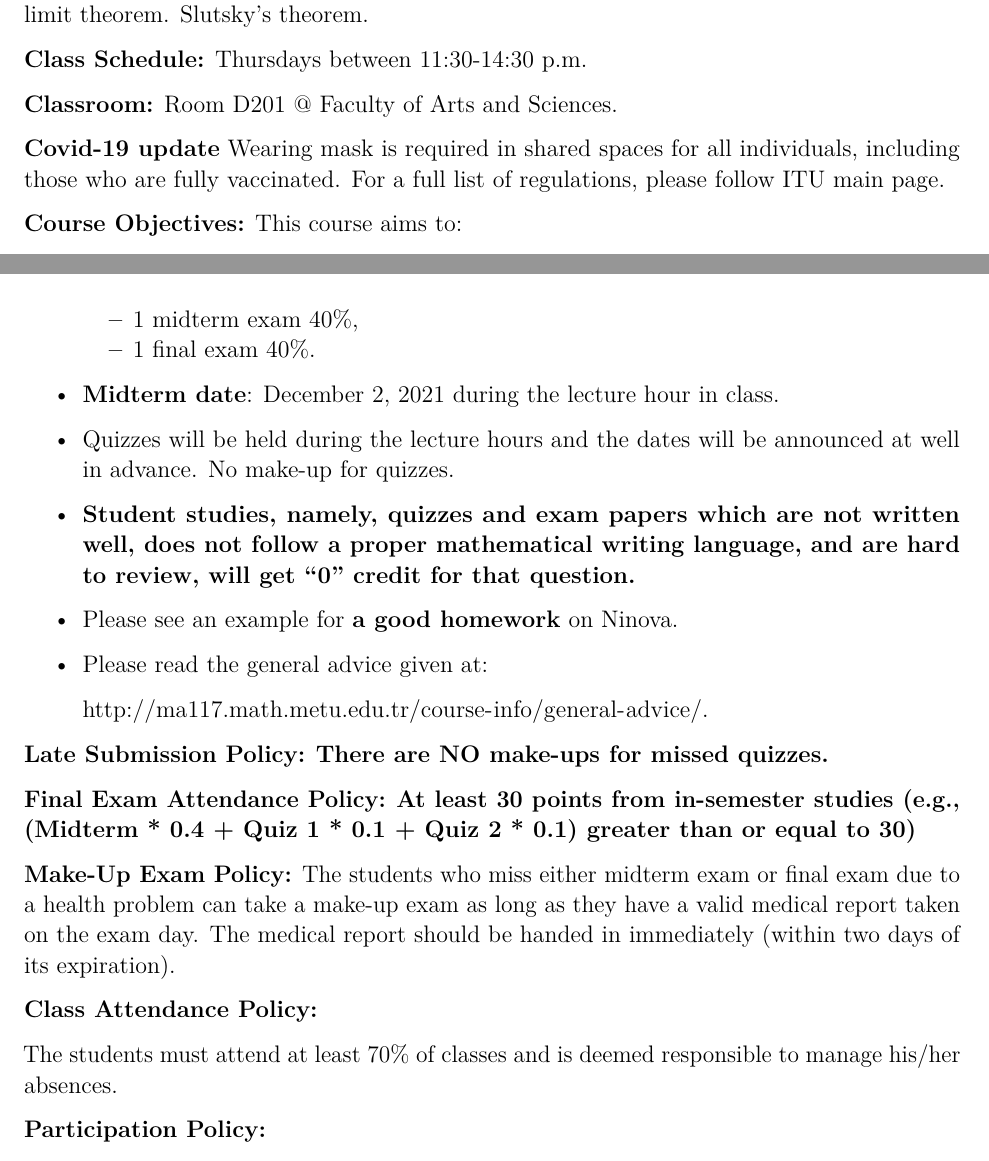
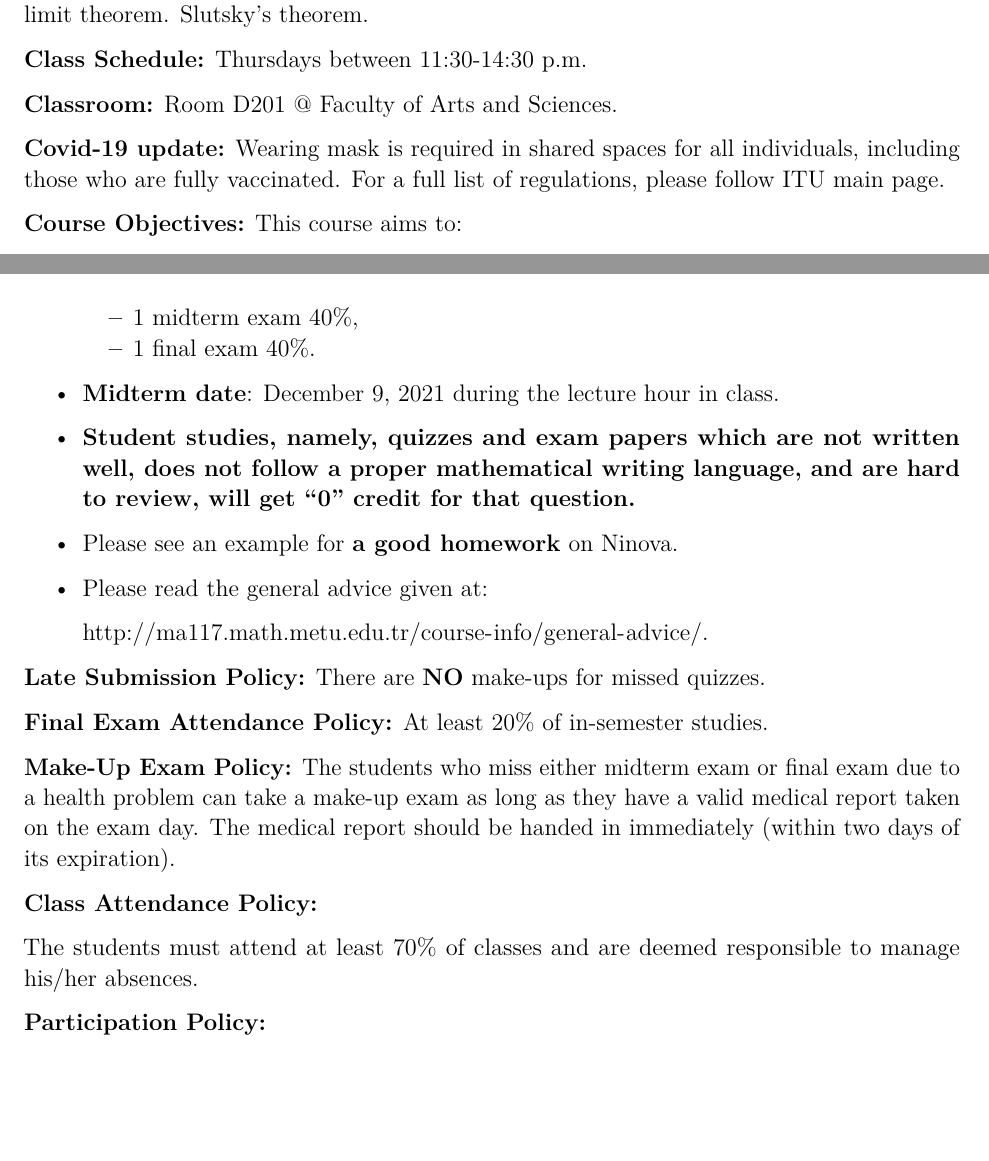
Before and after one commit to gulinan/mat221e, a LaTeX document (MAT221E_Syllabus.tex): two parts of pages 1 and 4 of 5, joined at a grey line, cut so that both start at the same text, the shorter picture padded with empty space. Compiled offline with pdfLaTeX.

Commit message:
data changed

```diff
--- a/MAT221E_Syllabus.tex
+++ b/MAT221E_Syllabus.tex
@@ -111,7 +111,7 @@ theorem.
 
 \textbf{Classroom:} Room D201 @ Faculty of Arts and Sciences.
 
-\textbf{Covid-19 update} Wearing mask is required in shared spaces for
+\textbf{Covid-19 update:} Wearing mask is required in shared spaces for
 all individuals, including those who are fully vaccinated. For a full
 list of regulations, please follow ITU main page.
 
@@ -294,11 +294,8 @@ be conducted.
     1 final exam 40\%.
   \end{itemize}
 \item
-  \textbf{Midterm date}: December 2, 2021 during the lecture hour in
+  \textbf{Midterm date}: December 9, 2021 during the lecture hour in
   class.
-\item
-  Quizzes will be held during the lecture hours and the dates will be
-  announced at well in advance. No make-up for quizzes.
 \item
   \textbf{Student studies, namely, quizzes and exam papers which are not
   written well, does not follow a proper mathematical writing language,
@@ -311,12 +308,11 @@ be conducted.
   \url{http://ma117.math.metu.edu.tr/course-info/general-advice/}.
 \end{itemize}
 
-\textbf{Late Submission Policy:} \textbf{There are \textbf{NO} make-ups
-for missed quizzes. }
+\textbf{Late Submission Policy:} There are \textbf{NO} make-ups for
+missed quizzes.
 
-\textbf{Final Exam Attendance Policy:} \textbf{At least 30 points from
-in-semester studies (e.g., (Midterm * 0.4 + Quiz 1 * 0.1 + Quiz 2 * 0.1)
-greater than or equal to 30)}
+\textbf{Final Exam Attendance Policy:} At least 20\% of in-semester
+studies.
 
 \textbf{Make-Up Exam Policy:} The students who miss either midterm exam
 or final exam due to a health problem can take a make-up exam as long as
@@ -326,7 +322,7 @@ expiration).
 
 \textbf{Class Attendance Policy:}
 
-The students must attend at least 70\% of classes and is deemed
+The students must attend at least 70\% of classes and are deemed
 responsible to manage his/her absences.
 
 \textbf{Participation Policy:}
```
Also changed, not shown: MAT221E_Syllabus.pdf, MAT221E_Syllabus.tex (8 more changed lines), 3 other files.
